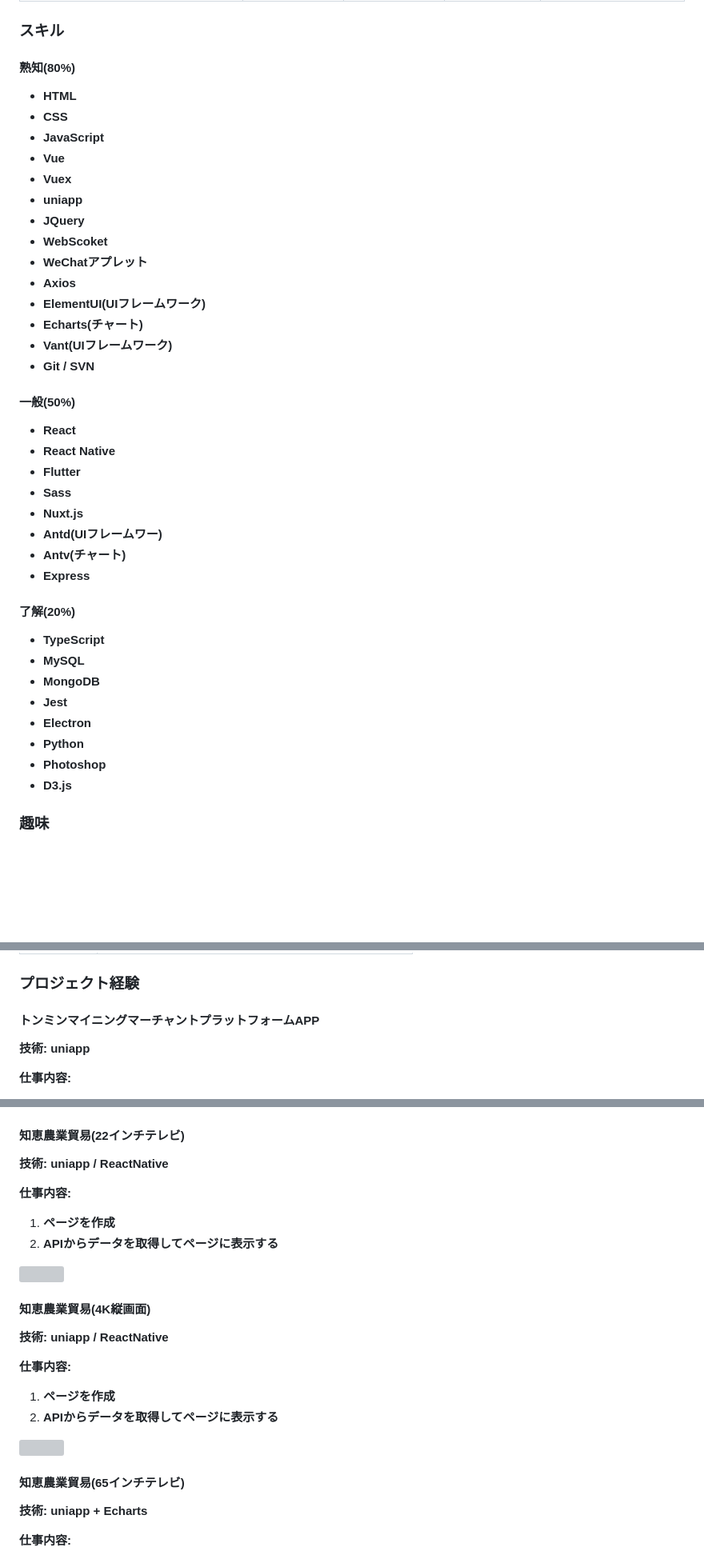
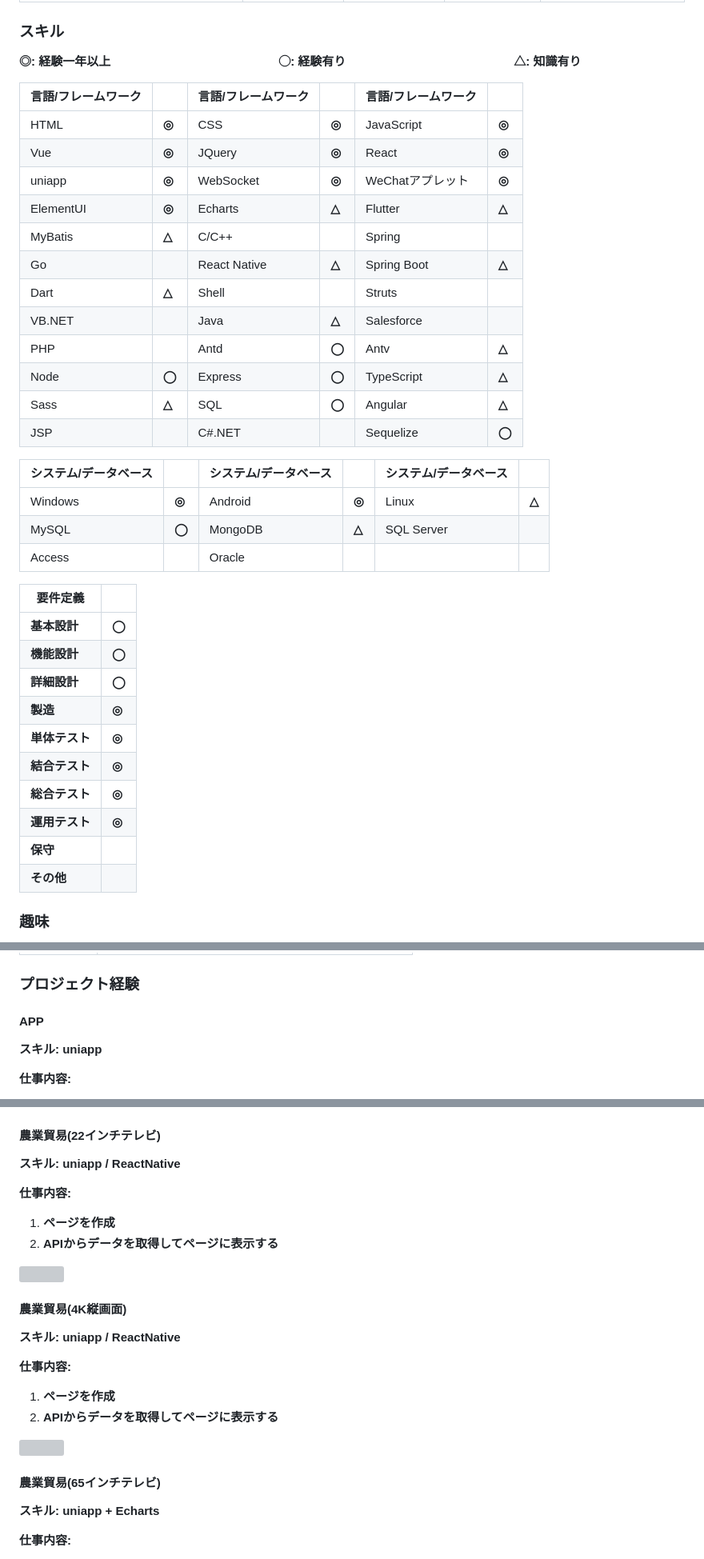
Before and after one commit to wly130/notes, a Markdown page: 笔记/仕事経験(日本語).md, 3 parts joined by grey strips. Shown at 80% size. Rendered like a GitHub page; blank space fills up the shorter version; grey boxes are pictures that could not be loaded.

```diff
--- a/笔记/仕事経験(日本語).md
+++ b/笔记/仕事経験(日本語).md
@@ -21,44 +21,41 @@
 
 ### スキル
 
-#### 熟知(80%)
+**◎: 経験一年以上　　　　　　　　　　　　　　◯: 経験有り　　　　　　　　　　　　　　△: 知識有り**
 
-- **HTML**
-- **CSS**
-- **JavaScript**
-- **Vue**
-- **Vuex**
-- **uniapp**
-- **JQuery**
-- **WebScoket**
-- **WeChatアプレット**
-- **Axios**
-- **ElementUI(UIフレームワーク)**
-- **Echarts(チャート)**
-- **Vant(UIフレームワーク)**
-- **Git / SVN**
+| 言語/フレームワーク |       | 言語/フレームワーク |       | 言語/フレームワーク |       |
+| ------------------- | ----- | ------------------- | ----- | ------------------- | ----- |
+| HTML                | **◎** | CSS                 | **◎** | JavaScript          | **◎** |
+| Vue                 | **◎** | JQuery              | **◎** | React               | **◎** |
+| uniapp              | **◎** | WebSocket           | **◎** | WeChatアプレット    | **◎** |
+| ElementUI           | **◎** | Echarts             | **△** | Flutter             | **△** |
+| MyBatis             | **△** | C/C++               |       | Spring              |       |
+| Go                  |       | React Native        | **△** | Spring Boot         | **△** |
+| Dart                | **△** | Shell               |       | Struts              |       |
+| VB.NET              |       | Java                | **△** | Salesforce          |       |
+| PHP                 |       | Antd                | **◯** | Antv                | **△** |
+| Node                | **◯** | Express             | **◯** | TypeScript          | **△** |
+| Sass                | **△** | SQL                 | **◯** | Angular             | **△** |
+| JSP                 |       | C#.NET              |       | Sequelize           | **◯** |
 
-#### 一般(50%)
+| システム/データベース |       | システム/データベース |       | システム/データベース |       |
+| --------------------- | ----- | --------------------- | ----- | --------------------- | ----- |
+| Windows               | **◎** | Android               | **◎** | Linux                 | **△** |
+| MySQL                 | **◯** | MongoDB               | **△** | SQL Server            |       |
+| Access                |       | Oracle                |       |                       |       |
 
-- **React**
-- **React Native**
-- **Flutter**
-- **Sass**
-- **Nuxt.js**
-- **Antd(UIフレームワー)**
-- **Antv(チャート)**
-- **Express**
-
-#### 了解(20%)
-
-- **TypeScript**
-- **MySQL**
-- **MongoDB**
-- **Jest**
-- **Electron**
-- **Python**
-- **Photoshop**
-- **D3.js**
+| 要件定義       |       |
+| -------------- | ----- |
+| **基本設計**   | **◯** |
+| **機能設計**   | **◯** |
+| **詳細設計**   | **◯** |
+| **製造**       | **◎** |
+| **単体テスト** | **◎** |
+| **結合テスト** | **◎** |
+| **総合テスト** | **◎** |
+| **運用テスト** | **◎** |
+| **保守**       |       |
+| **その他**     |       |
 
 ### 趣味
 
@@ -153,9 +149,9 @@
 
 ### プロジェクト経験
 
-#### トンミンマイニングマーチャントプラットフォームAPP
+#### APP
 
-**技術:  uniapp**
+**スキル:  uniapp**
 
 **仕事内容:**
 
@@ -217,9 +213,9 @@
 
 <img src="img/智慧农贸.png" />
 
-#### 知恵農業貿易(22インチテレビ)
+#### 農業貿易(22インチテレビ)
 
-**技術:  uniapp / ReactNative**
+**スキル:  uniapp / ReactNative**
 
 **仕事内容:**
 
@@ -228,9 +224,9 @@
 
 <img src="img/%E6%99%BA%E6%85%A7%E5%86%9C%E8%B4%B822%E5%AF%B8%E5%A4%A7%E5%B1%8F.png" />
 
-#### 知恵農業貿易(4K縦画面)
+#### 農業貿易(4K縦画面)
 
-**技術:  uniapp / ReactNative**
+**スキル:  uniapp / ReactNative**
 
 **仕事内容:**
 
@@ -239,9 +235,9 @@
 
 <img src="img/%E6%99%BA%E6%85%A7%E5%86%9C%E8%B4%B84K%E7%AB%96%E5%B1%8F.png" />
 
-#### 知恵農業貿易(65インチテレビ)
+#### 農業貿易(65インチテレビ)
 
-**技術:  uniapp + Echarts**
+**スキル:  uniapp + Echarts**
 
 **仕事内容:**
 
```
Also changed, not shown: other parts of 笔记/仕事経験(日本語).md (+28 -29 lines), 笔记/数据库/数据库设计.md (added, +221 -0 lines), 笔记/img/SpringBoot目录结构.png (added), 20 other files.
